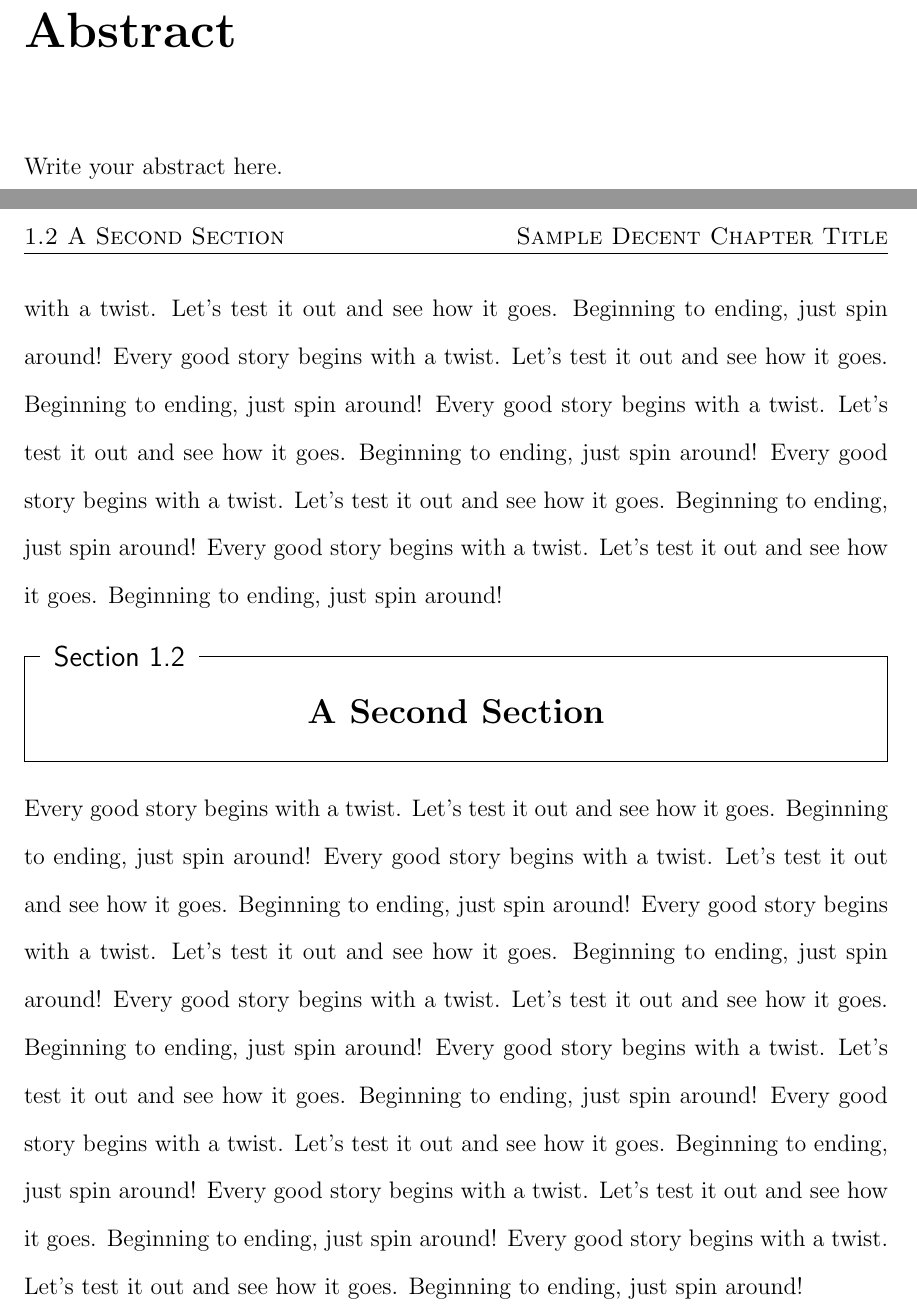
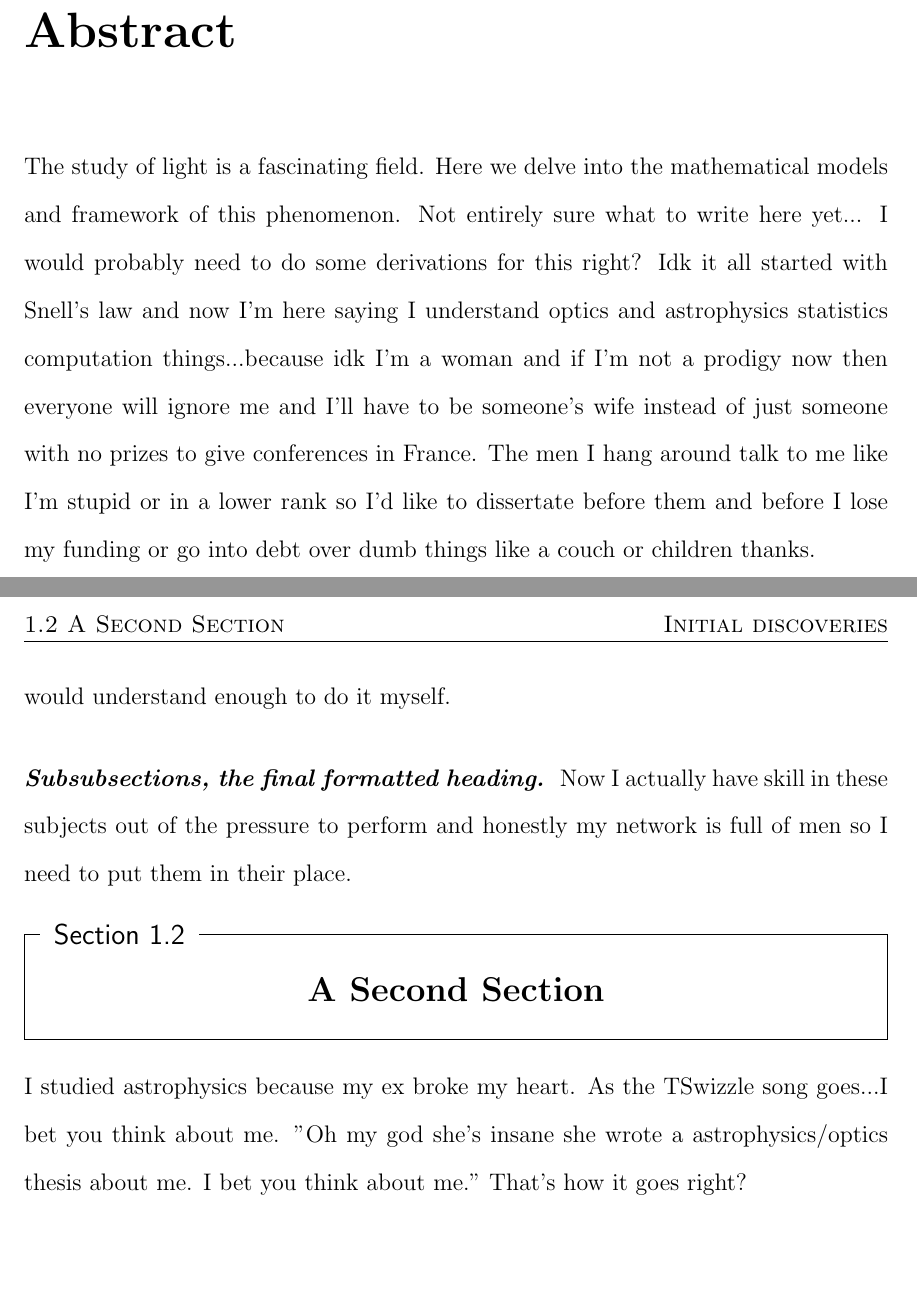
Before and after one commit to hgallagh/PhD-Dissertation-so-I-can-move-on, a LaTeX thesis (dcthesis_main.tex, which reads Chapters/chapter1.tex): two parts of pages 3 and 8 of 8 before the commit and two parts of pages 3 and 7 of 7 after it, joined at a grey line, cut so that both start at the same text, the shorter picture padded with empty space. Compiled offline with pdfLaTeX.

Commit message:
I legitimately study a new field of research after each breakup....

```diff
--- a/Chapters/chapter1.tex
+++ b/Chapters/chapter1.tex
@@ -10 +10,2 @@ Every good story begins with a twist. Let's test it out and see how it goes. Beg
 
+I own two whiteboards in my apartment and should be respected as such. At first it was a motivational thing when I was depressed to keep on with everything...just to be patient sort of thing and that if I read enough of the papers and publishing I would understand enough to do it myself.
@@ -12,8 +12,8 @@ Every good story begins with a twist. Let's test it out and see how it goes. Beg
 
 \subsubsection{Subsubsections, the final formatted heading}
 
-Every good story begins with a twist. Let's test it out and see how it goes. Beginning to ending, just spin around! Every good story begins with a twist. Let's test it out and see how it goes. Beginning to ending, just spin around! Every good story begins with a twist. Let's test it out and see how it goes. Beginning to ending, just spin around! Every good story begins with a twist. Let's test it out and see how it goes. Beginning to ending, just spin around! Every good story begins with a twist. Let's test it out and see how it goes. Beginning to ending, just spin around! Every good story begins with a twist. Let's test it out and see how it goes. Beginning to ending, just spin around! Every good story begins with a twist. Let's test it out and see how it goes. Beginning to ending, just spin around! Every good story begins with a twist. Let's test it out and see how it goes. Beginning to ending, just spin around!
+Now I actually have skill in these subjects out of the pressure to perform and honestly my network is full of men so I need to put them in their place.
 
 \section{A Second Section}
 
-Every good story begins with a twist. Let's test it out and see how it goes. Beginning to ending, just spin around! Every good story begins with a twist. Let's test it out and see how it goes. Beginning to ending, just spin around! Every good story begins with a twist. Let's test it out and see how it goes. Beginning to ending, just spin around! Every good story begins with a twist. Let's test it out and see how it goes. Beginning to ending, just spin around! Every good story begins with a twist. Let's test it out and see how it goes. Beginning to ending, just spin around! Every good story begins with a twist. Let's test it out and see how it goes. Beginning to ending, just spin around! Every good story begins with a twist. Let's test it out and see how it goes. Beginning to ending, just spin around! Every good story begins with a twist. Let's test it out and see how it goes. Beginning to ending, just spin around!
+I studied astrophysics because my ex broke my heart. As the TSwizzle song goes...I bet you think about me. "Oh my god she's insane she wrote a astrophysics/optics thesis about me. I bet you think about me." That's how it goes right?
--- a/dcthesis_main.tex
+++ b/dcthesis_main.tex
@@ -119,7 +119,7 @@
 \chapter*{Abstract}
 %This is so the abstract appears in the ToC
 \addcontentsline{toc}{section}{Abstract}
-Write your abstract here.
+The study of light is a fascinating field. Here we delve into the mathematical models and framework of this phenomenon. Not entirely sure what to write here yet... I would probably need to do some derivations for this right? Idk it all started with Snell's law and now I'm here saying I understand optics and astrophysics statistics computation things...because idk I'm a woman and if I'm not a prodigy now then everyone will ignore me and I'll have to be someone's wife instead of just someone with no prizes to give conferences in France. The men I hang around talk to me like I'm stupid or in a lower rank so I'd like to dissertate before them and before I lose my funding or go into debt over dumb things like a couch or children thanks.
 
 \chapter*{Preface}
 \addcontentsline{toc}{section}{Preface}
```
Also changed, not shown: Chapters/chapter1.tex (11 more changed lines).
